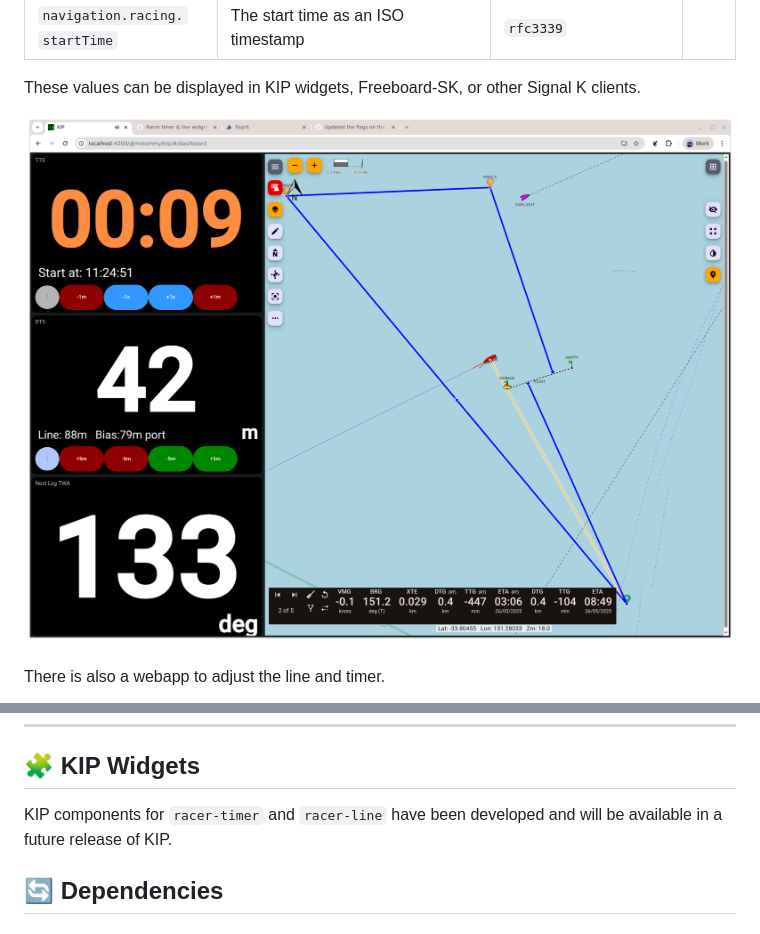
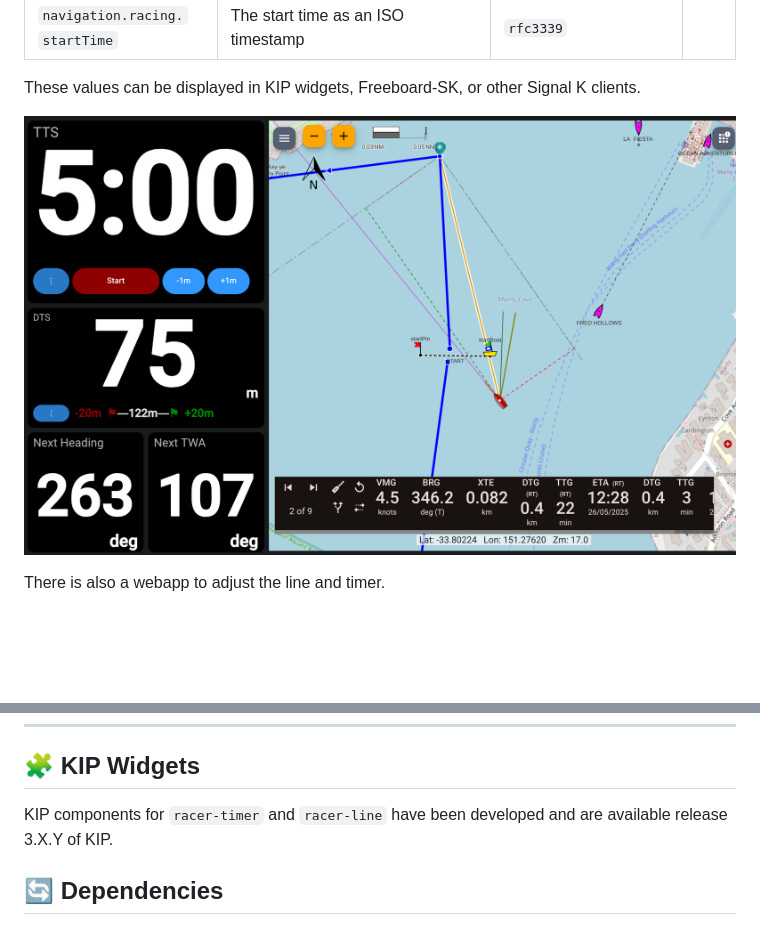
Before and after one commit to gregw/signalk-racer, a Markdown page: README.md, 2 parts joined by grey strips. GitHub-like rendering; pictures changed too: kip-freeboard-screenshot.png (deleted), racer-kip.png (added); blank space fills up the shorter version.

Commit message:
Ready for 1.0.0 release

```diff
--- a/README.md
+++ b/README.md
@@ -28,7 +28,7 @@ This plugin calculates and publishes the following Signal K paths:
 
 These values can be displayed in KIP widgets, Freeboard-SK, or other Signal K clients.
 
-![KIP and Freeboard Screenshot](kip-freeboard-screenshot.png)
+![KIP and Freeboard Screenshot](racer-kip.png)
 
 There is also a webapp to adjust the line and timer.
 
@@ -133,7 +133,7 @@ Used to **start**, **sync**, **reset**, or **set a fixed start time**.
 ---
 
 ## 🧩 KIP Widgets
-KIP components for `racer-timer` and `racer-line` have been developed and will be available in a future release of KIP.
+KIP components for `racer-timer` and `racer-line` have been developed and are available release 3.X.Y of KIP.
 
 ## 🔄 Dependencies
 
```
Also changed, not shown: ReleaseNotes.md (+1 -0 lines), 1 other file.
